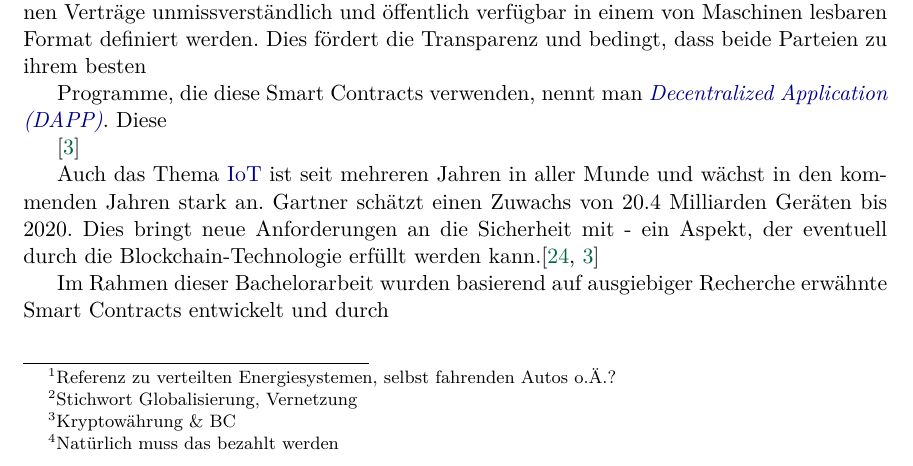
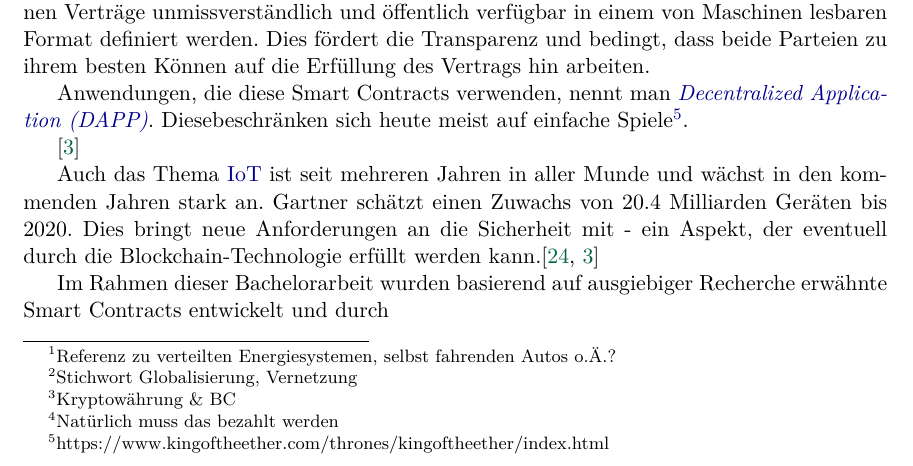
Before and after one commit to kraeki/bda-dokumentation, a LaTeX thesis (Main.tex, which reads chapters/03_Abstract.tex): part of page 6 of 86, cut so that both start at the same text. Compiled offline with pdfLaTeX.

Commit message:
Updates from ShareLaTeX

```diff
--- a/chapters/03_Abstract.tex
+++ b/chapters/03_Abstract.tex
@@ -3,9 +3,9 @@
 
 Blockchain. Kryptowährungen. Dezentralisierte Datenbank. Internet of Things. Was sich für Laien anhört wie ein Auszug aus dem Computerduden, lässt die Herzen von so manchem Informatikstudenten höher schlagen. Bei diesen Begriffen handelt es sich nicht nur um Ausdrücke zur Geltendmachung der mentalen Überlegenheit durch Kenntnis von Fachbegriffen. Betont werden vor allem die rasant wachsende Anzahl vernetzter Geräte, die zunehmende Verteilung von Computersystemen \footnote{Referenz zu verteilten Energiesystemen, selbst fahrenden Autos o.Ä.?}, die immer grösser werdende Frage der Sicherheit derselben\footnote{Stichwort Globalisierung, Vernetzung} und die zunehmende Unlust von Unternehmen einander in der heutigen globalisierten Welt zu vertrauen\footnote{Kryptowährung \& BC}.
 
-Pioniert wurde die Blockchain Technologie durch eine unter dem Pseudonym bekannte Person Satoshi Nakamoto. Dieser legte den Grundstein für diese sogenannten verteilten Ledger und implementierte im Jahr 2008 die heute immer noch bekannteste Blockchain mit gleich heissender Kryptowährung: Bitcoin. Neue Blockchain Implementationen unterstützen neben Kryptowährungen auch sogenannte \emph{Smart Contracts}. Diese erlauben es Benutzern Programmcode zu implementieren, der in der Blockchain abgelegt wird. Dieser Code kann beliebige Daten in diese verteilte Datenbank schreiben und wieder abfragen\footnote{Natürlich muss das bezahlt werden}. Dadurch, dass dieser Code, und auch die Daten, verteilt und somit von jedermann einsehbar sind, können Verträge unmissverständlich und öffentlich verfügbar in einem von Maschinen lesbaren Format definiert werden. Dies fördert die Transparenz und bedingt, dass beide Parteien zu ihrem besten
+Pioniert wurde die Blockchain Technologie durch eine unter dem Pseudonym bekannte Person Satoshi Nakamoto. Dieser legte den Grundstein für diese sogenannten verteilten Ledger und implementierte im Jahr 2008 die heute immer noch bekannteste Blockchain mit gleich heissender Kryptowährung: Bitcoin. Neue Blockchain Implementationen unterstützen neben Kryptowährungen auch sogenannte \emph{Smart Contracts}. Diese erlauben es Benutzern Programmcode zu implementieren, der in der Blockchain abgelegt wird. Dieser Code kann beliebige Daten in diese verteilte Datenbank schreiben und wieder abfragen\footnote{Natürlich muss das bezahlt werden}. Dadurch, dass dieser Code, und auch die Daten, verteilt und somit von jedermann einsehbar sind, können Verträge unmissverständlich und öffentlich verfügbar in einem von Maschinen lesbaren Format definiert werden. Dies fördert die Transparenz und bedingt, dass beide Parteien zu ihrem besten Können auf die Erfüllung des Vertrags hin arbeiten.
 
-Programme, die diese Smart Contracts verwenden, nennt man \emph{\acrfull{DAPP}}. Diese
+Anwendungen, die diese Smart Contracts verwenden, nennt man \emph{\acrfull{DAPP}}. Diesebeschränken sich heute meist auf einfache Spiele\footnote{https://www.kingoftheether.com/thrones/kingoftheether/index.html}.
 
 
 \cite{BlockchainRevolution}
```
